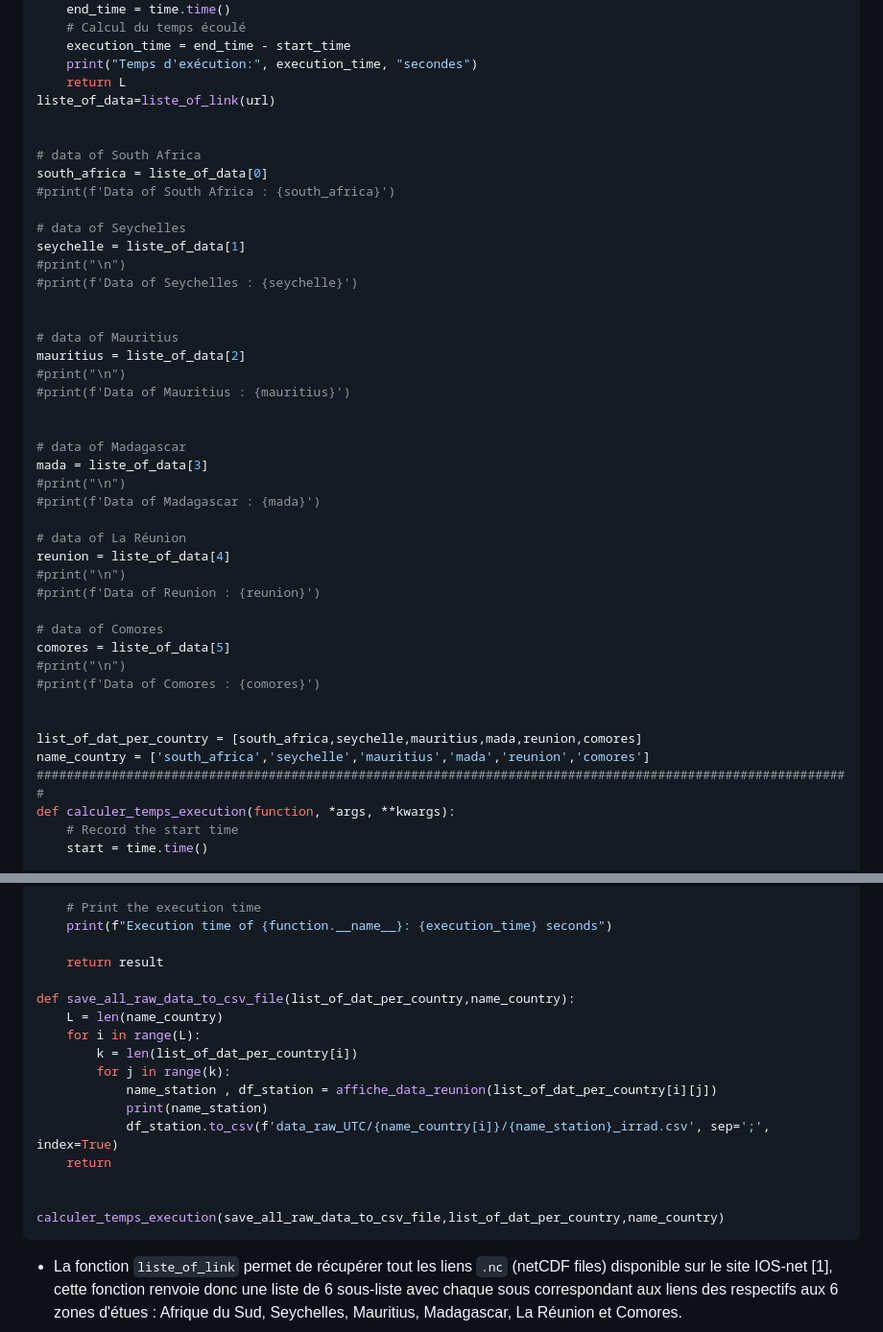
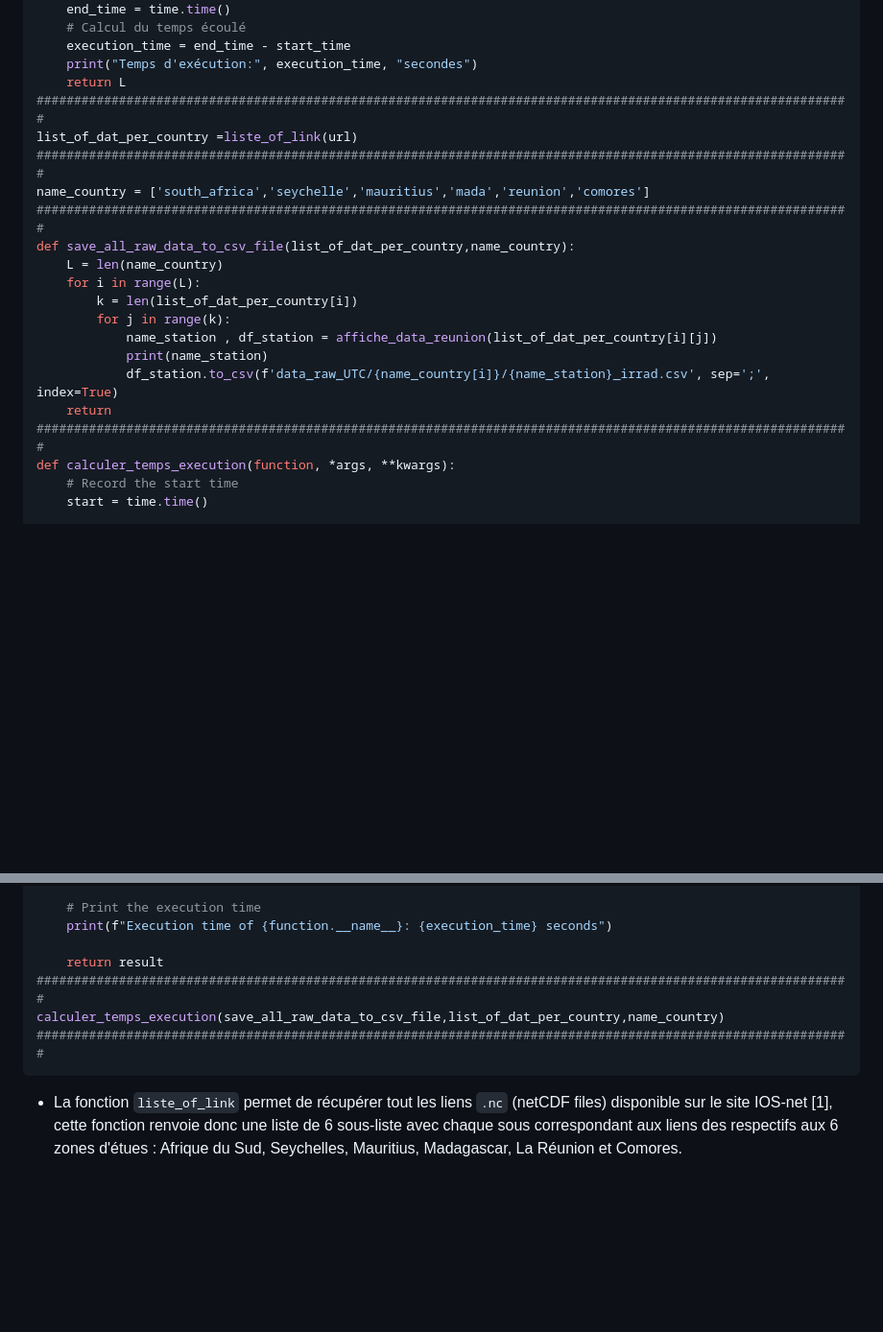
Before and after one commit to GRerwan/code_stage_M1_v2, a Markdown page: README.md, 2 parts joined by grey strips. Shown at 96% size. Rendered like a GitHub page; blank space fills up the shorter version.

````diff
--- a/README.md
+++ b/README.md
@@ -129,43 +189,20 @@ def liste_of_link(url):
     execution_time = end_time - start_time
     print("Temps d'exécution:", execution_time, "secondes")
     return L
-liste_of_data=liste_of_link(url)
-
-
-# data of South Africa
-south_africa = liste_of_data[0]
-#print(f'Data of South Africa : {south_africa}')
-
-# data of Seychelles
-seychelle = liste_of_data[1]
-#print("\n")
-#print(f'Data of Seychelles : {seychelle}')
-
-
-# data of Mauritius
-mauritius = liste_of_data[2]
-#print("\n")
-#print(f'Data of Mauritius : {mauritius}')
-
-
-# data of Madagascar
-mada = liste_of_data[3]
-#print("\n")
-#print(f'Data of Madagascar : {mada}')
-
-# data of La Réunion
-reunion = liste_of_data[4]
-#print("\n")
-#print(f'Data of Reunion : {reunion}')
-
-# data of Comores
-comores = liste_of_data[5]
-#print("\n")
-#print(f'Data of Comores : {comores}')
-
-
-list_of_dat_per_country = [south_africa,seychelle,mauritius,mada,reunion,comores]
+#############################################################################################################
+list_of_dat_per_country =liste_of_link(url)
+#############################################################################################################
 name_country = ['south_africa','seychelle','mauritius','mada','reunion','comores']
+#############################################################################################################
+def save_all_raw_data_to_csv_file(list_of_dat_per_country,name_country):
+    L = len(name_country)
+    for i in range(L):
+        k = len(list_of_dat_per_country[i])
+        for j in range(k):
+            name_station , df_station = affiche_data_reunion(list_of_dat_per_country[i][j])
+            print(name_station)
+            df_station.to_csv(f'data_raw_UTC/{name_country[i]}/{name_station}_irrad.csv', sep=';', index=True)
+    return
 #############################################################################################################
 def calculer_temps_execution(function, *args, **kwargs):
     # Record the start time
@@ -184,19 +221,9 @@ def calculer_temps_execution(function, *args, **kwargs):
     print(f"Execution time of {function.__name__}: {execution_time} seconds")
 
     return result
-
-def save_all_raw_data_to_csv_file(list_of_dat_per_country,name_country):
-    L = len(name_country)
-    for i in range(L):
-        k = len(list_of_dat_per_country[i])
-        for j in range(k):
-            name_station , df_station = affiche_data_reunion(list_of_dat_per_country[i][j])
-            print(name_station)
-            df_station.to_csv(f'data_raw_UTC/{name_country[i]}/{name_station}_irrad.csv', sep=';', index=True)
-    return
-
-
+#############################################################################################################
 calculer_temps_execution(save_all_raw_data_to_csv_file,list_of_dat_per_country,name_country)
+#############################################################################################################
 ```
 + La fonction `liste_of_link` permet de récupérer tout les liens `.nc` (netCDF files) disponible sur le site IOS-net [1], cette fonction renvoie donc une liste de 6 sous-liste avec chaque sous correspondant aux liens des respectifs aux 6 zones d'étues : Afrique du Sud, Seychelles, Mauritius, Madagascar, La Réunion et Comores.
 
````
Also changed, not shown: other parts of README.md (+61 -1 lines).
